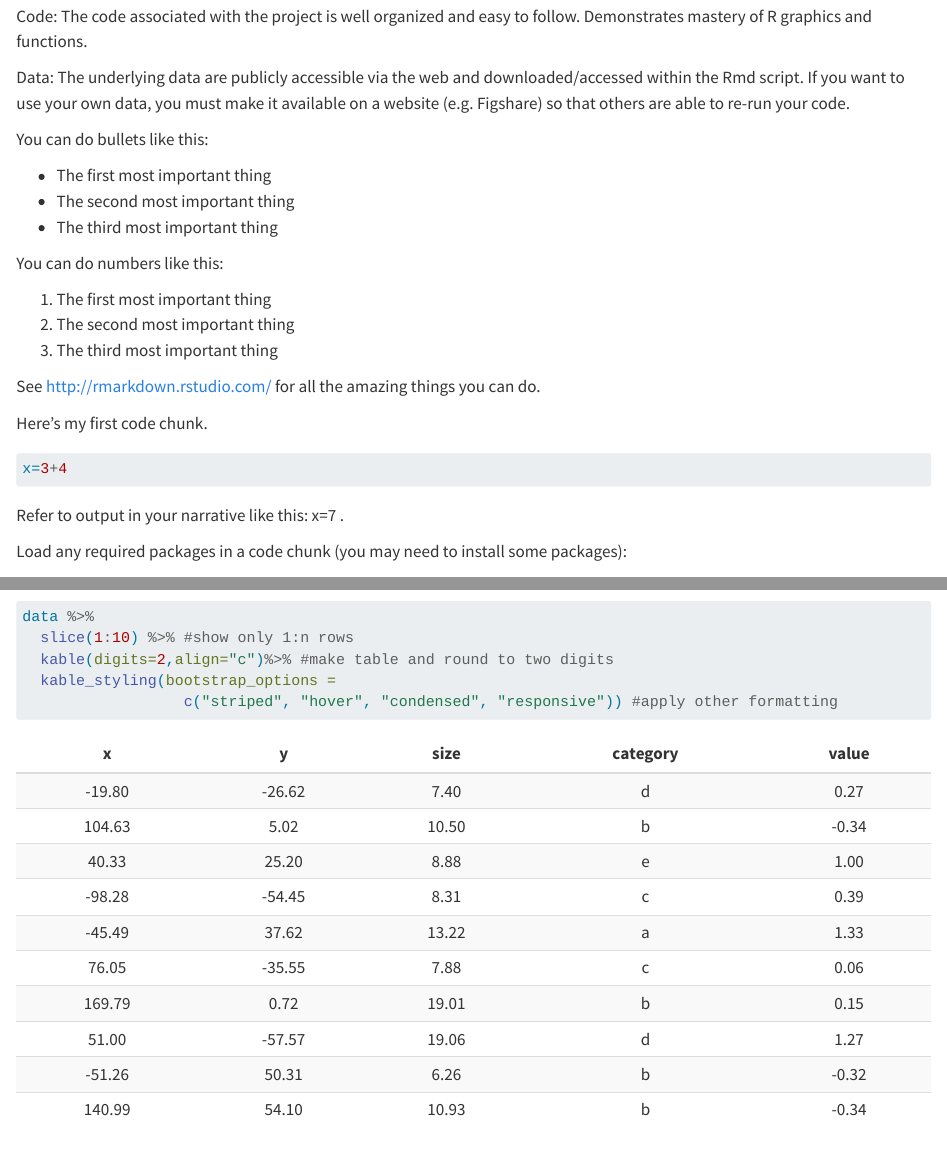
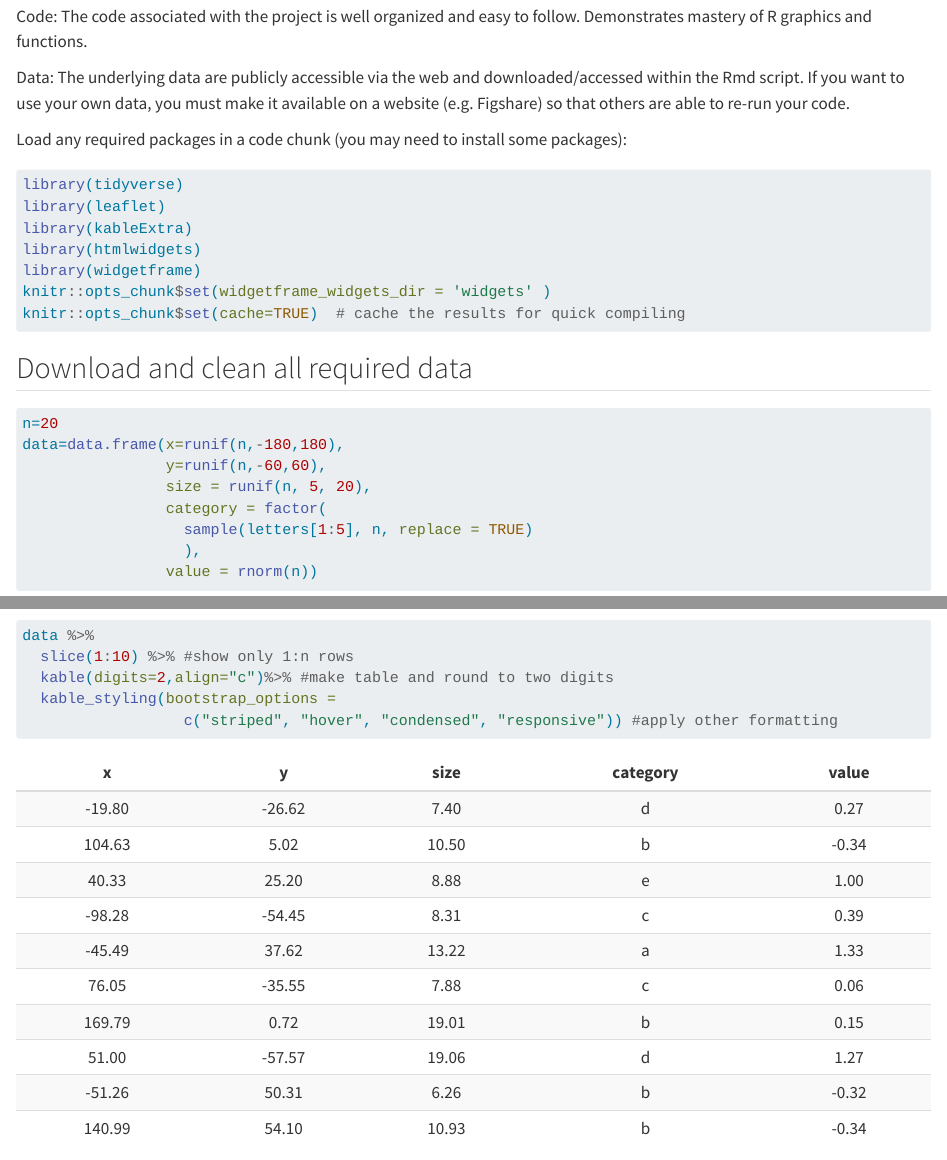
Before and after one commit to nirmitipandit/erie-county-off-campus, a Quarto document (index.qmd): the page in a window 1100 px wide, from 800 px down, and a second part further down, joined at a grey line. Rendered offline with R 4.5, knitr and Pandoc in place of Quarto, with nearby package versions; code that draws random numbers runs with fixed seeds of ours; some code elsewhere in the file could not run offline.

Commit message:
test-228-20261027

````diff
--- a/index.qmd
+++ b/index.qmd
@@ -29,28 +29,6 @@ Narrative: Clear narrative description of the data sources and methods. Includes
 Code: The code associated with the project is well organized and easy to follow. Demonstrates mastery of R graphics and functions.
 
 Data: The underlying data are publicly accessible via the web and downloaded/accessed within the Rmd script. If you want to use your own data, you must make it available on a website (e.g. Figshare) so that others are able to re-run your code.
-
-You can do bullets like this:
-
--   The first most important thing
--   The second most important thing
--   The third most important thing
-
-You can do numbers like this:
-
-1.  The first most important thing
-2.  The second most important thing
-3.  The third most important thing
-
-See <http://rmarkdown.rstudio.com/> for all the amazing things you can do.
-
-Here's my first code chunk.
-
-```{r}
-x=3+4
-```
-
-Refer to output in your narrative like this: x=`r x` .
 
 Load any required packages in a code chunk (you may need to install some packages):
 
````
